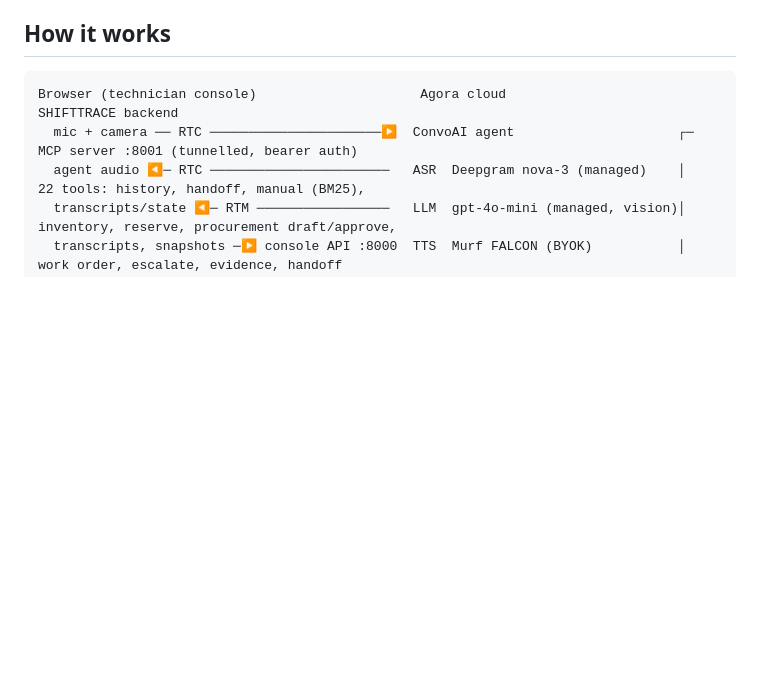
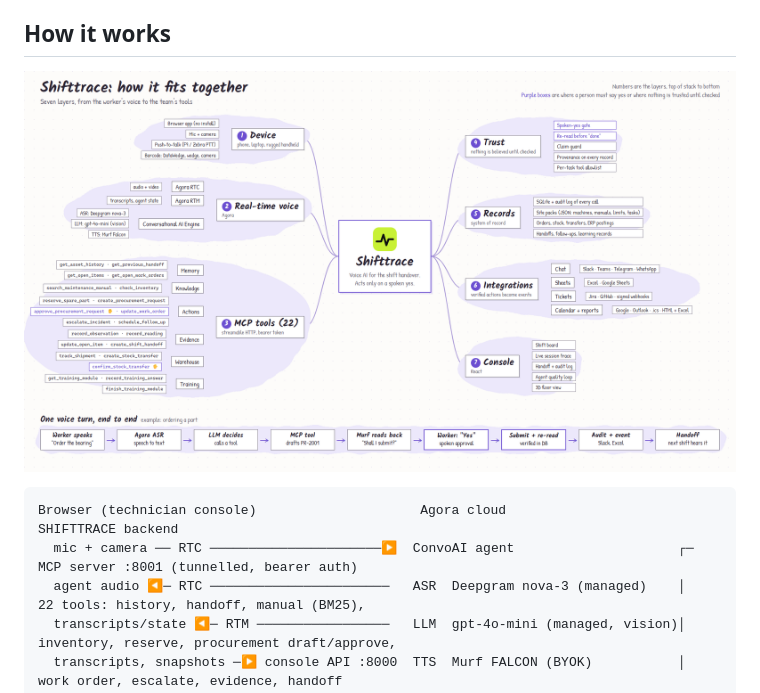
Before and after one commit to SomehowLiving/shifttrace, a Markdown page: README.md, the part around the change. Drawn GitHub-style; pictures changed too: submission/10-architecture.png (added); blank space fills up the shorter version.

Commit message:
Add the architecture mind map, pitch kit and submission material; show the architecture in the README
Co-Authored-By: Claude Opus 5.5 <noreply@anthropic.com>

````diff
--- a/README.md
+++ b/README.md
@@ -7,6 +7,9 @@ A voice-first, camera-aware maintenance assistant for PS31 (Voice AI at Work: Fi
 A technician talks to the machine's memory hands-free. The agent retrieves history and the previous shift's handoff, looks at the panel through the phone camera, records what is seen and said **with provenance**, checks stores, drafts a procurement request that only goes out after the technician's own spoken "yes", updates the work order, and writes a handoff for the next shift. The next technician asks "what happened, what did we try, what's still open?" and gets an answer built only from stored records.
 
 ## How it works
+
+![Shifttrace architecture: seven layers, 22 MCP tools, one voice turn end to end](submission/10-architecture.png)
+
 
 ```
 Browser (technician console)                     Agora cloud                        SHIFTTRACE backend
````
Also changed, not shown: submission/PITCH.md (added, +122 -0 lines), submission/SUBMISSION.md (+9 -8 lines), 1 other file.
